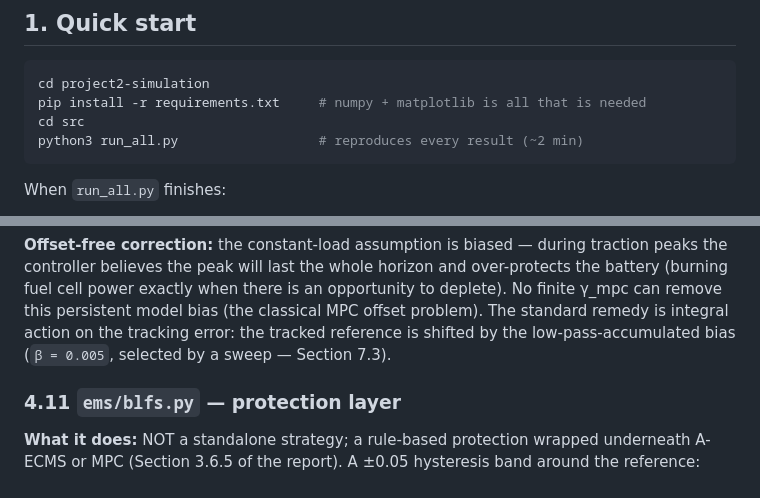
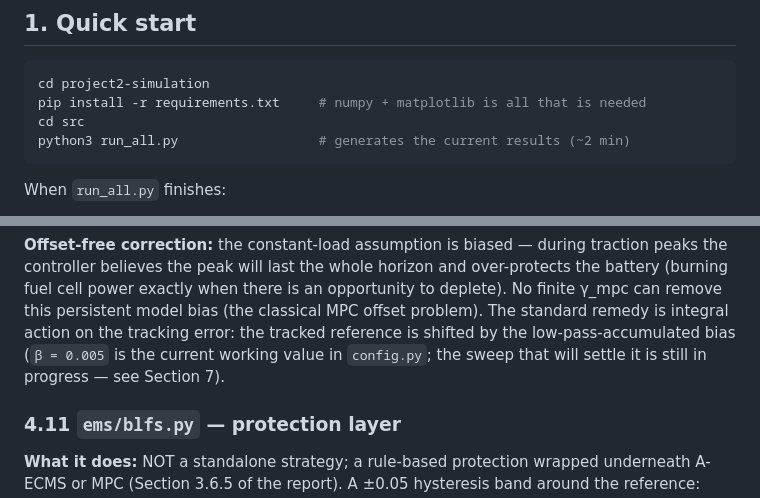
Before and after one commit to helipollon/fchev-energy-management, a Markdown page: project2-simulation/README.md, 2 parts joined by grey strips. Rendered like a GitHub page.

````diff
--- a/project2-simulation/README.md
+++ b/project2-simulation/README.md
@@ -38,7 +42,7 @@ Section 3.7 of the report have been completed:
 cd project2-simulation
 pip install -r requirements.txt     # numpy + matplotlib is all that is needed
 cd src
-python3 run_all.py                  # reproduces every result (~2 min)
+python3 run_all.py                  # generates the current results (~2 min)
 ```
 
 When `run_all.py` finishes:
@@ -432,7 +436,8 @@ the controller believes the peak will last the whole horizon and over-protects t
 (burning fuel cell power exactly when there is an opportunity to deplete). No finite γ_mpc
 can remove this persistent model bias (the classical MPC offset problem). The standard
 remedy is integral action on the tracking error: the tracked reference is shifted by the
-low-pass-accumulated bias (`β = 0.005`, selected by a sweep — Section 7.3).
+low-pass-accumulated bias (`β = 0.005` is the current working value in `config.py`; the
+sweep that will settle it is still in progress — see Section 7).
 
 ### 4.11 `ems/blfs.py` — protection layer
 
````
Also changed, not shown: other parts of project2-simulation/README.md (+30 -92 lines), README.md (+6 -27 lines).
